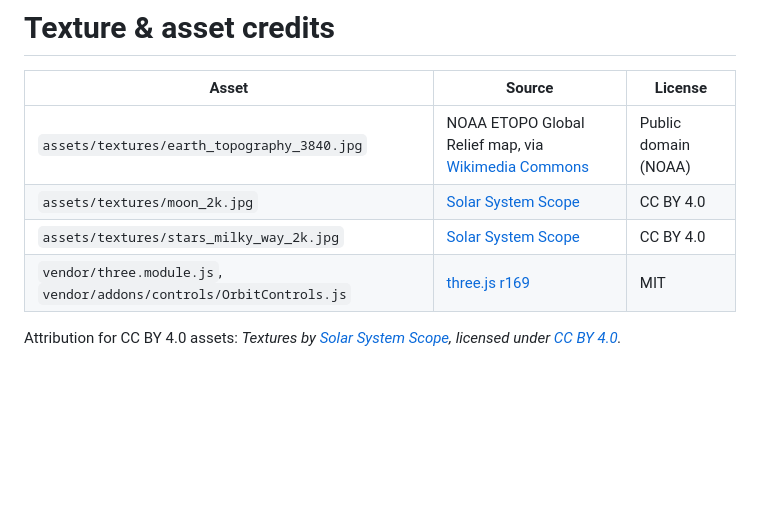
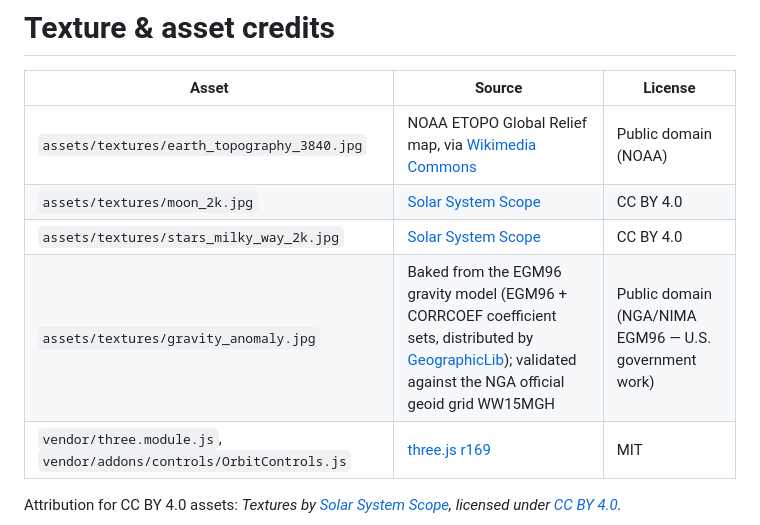
Before and after one commit to Lyky35/GlobeSim, a Markdown page: CREDITS.md, the part around the change. Rendered like a GitHub page; blank space fills up the shorter version.

```diff
--- a/CREDITS.md
+++ b/CREDITS.md
@@ -5,6 +5,7 @@
 | `assets/textures/earth_topography_3840.jpg` | NOAA ETOPO Global Relief map, via [Wikimedia Commons](https://commons.wikimedia.org/wiki/File:NOAA_ETOPO_Global_Relief_map.jpg) | Public domain (NOAA) |
 | `assets/textures/moon_2k.jpg` | [Solar System Scope](https://www.solarsystemscope.com/textures/) | CC BY 4.0 |
 | `assets/textures/stars_milky_way_2k.jpg` | [Solar System Scope](https://www.solarsystemscope.com/textures/) | CC BY 4.0 |
+| `assets/textures/gravity_anomaly.jpg` | Baked from the EGM96 gravity model (EGM96 + CORRCOEF coefficient sets, distributed by [GeographicLib](https://geographiclib.sourceforge.io/html/gravity.html)); validated against the NGA official geoid grid WW15MGH | Public domain (NGA/NIMA EGM96 — U.S. government work) |
 | `vendor/three.module.js`, `vendor/addons/controls/OrbitControls.js` | [three.js r169](https://threejs.org) | MIT |
 
 Attribution for CC BY 4.0 assets: *Textures by [Solar System Scope](https://www.solarsystemscope.com/textures/), licensed under [CC BY 4.0](https://creativecommons.org/licenses/by/4.0/).*
```
Also changed, not shown: README.md (+28 -1 lines), assets/textures/gravity_anomaly.jpg (added), docs/screenshot.png, 2 other files.
